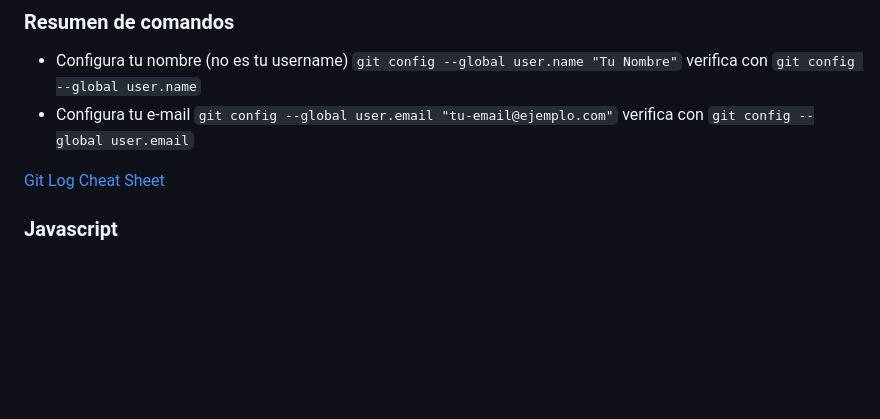
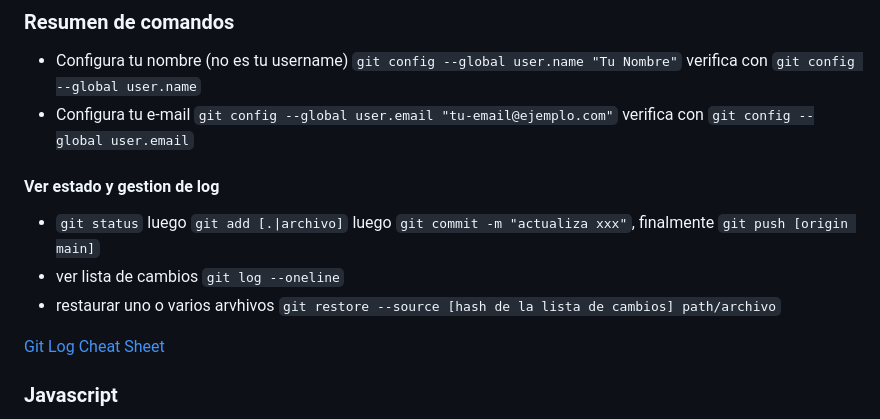
Before and after one commit to ferthelet/one, a Markdown page: README.md, the part around the change. Rendered like a GitHub page; blank space fills up the shorter version.

Commit message:
agrega commandos git

```diff
--- a/README.md
+++ b/README.md
@@ -32,6 +32,11 @@ Mas informacion en [Oracle ONE Website](https://www.oracle.com/lad/education/ora
 
 + Configura tu nombre (no es tu username) `git config --global user.name "Tu Nombre"` verifica con `git config --global user.name`
 + Configura tu e-mail `git config --global user.email "tu-email@ejemplo.com"` verifica con `git config --global user.email`
+
+#### Ver estado y gestion de log
++ `git status` luego `git add [.|archivo]` luego `git commit -m "actualiza xxx"`, finalmente `git push [origin main]`
++ ver lista de cambios `git log --oneline`
++ restaurar uno o varios arvhivos `git restore --source [hash de la lista de cambios] path/archivo`
 
 [Git Log Cheat Sheet](https://devhints.io/git-log-format)
 
```
